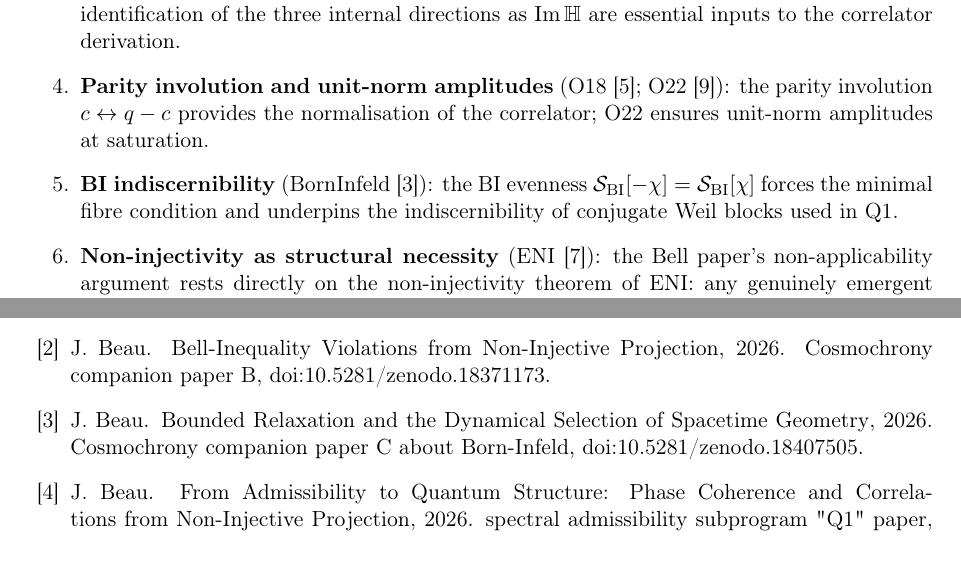
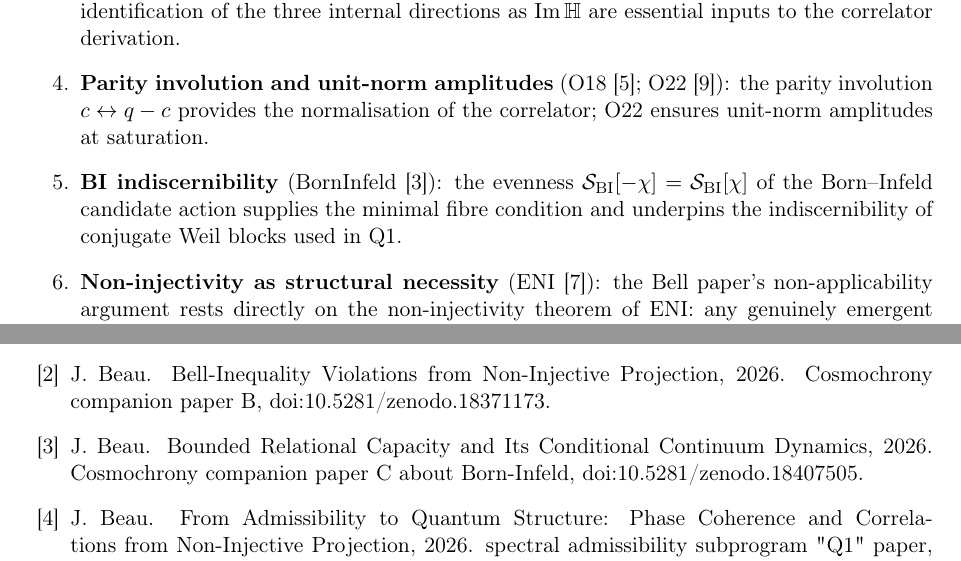
Before and after one commit to Cosmochrony/quantum-structure-note, a LaTeX paper (tex/QuantumStructureNote.tex, which reads tex/cosmochrony-bibliography.bib): two parts of pages 6 and 9 of 9, joined at a grey line, cut so that both start at the same text. Compiled offline with pdfLaTeX.

Commit message:
State the fibre condition as supplied by the Born-Infeld candidate action's parity
Aligns with the companion capacity paper v2.0; bibliography title updated.

```diff
--- a/tex/QuantumStructureNote.tex
+++ b/tex/QuantumStructureNote.tex
@@ -376,9 +376,9 @@ fibre structure beyond the two-element parity sector of O18 and remains open.
       correlator; O22 ensures unit-norm amplitudes at saturation.
 
       \item \textbf{BI indiscernibility} (BornInfeld~\cite{Beau2026c}):
-      the BI evenness $\mathcal{S}_{\mathrm{BI}}[-\chi] = \mathcal{S}_{\mathrm{BI}}[\chi]$
-      forces the minimal fibre condition and underpins the indiscernibility of conjugate Weil
-      blocks used in Q1.
+      the evenness $\mathcal{S}_{\mathrm{BI}}[-\chi] = \mathcal{S}_{\mathrm{BI}}[\chi]$
+      of the Born--Infeld candidate action supplies the minimal fibre condition and underpins
+      the indiscernibility of conjugate Weil blocks used in Q1.
 
       \item \textbf{Non-injectivity as structural necessity} (ENI~\cite{Beau2026l}):
       the Bell paper's non-applicability argument rests directly on the non-injectivity
--- a/tex/cosmochrony-bibliography.bib
+++ b/tex/cosmochrony-bibliography.bib
@@ -9,7 +9,7 @@
 
 @misc{Beau2026c,
   author = {Beau, J.},
-  title = {{Bounded Relaxation and the Dynamical Selection of Spacetime Geometry}},
+  title = {{Bounded Relational Capacity and Its Conditional Continuum Dynamics}},
   journal = {Preprint},
   year = {2026},
   note = {Cosmochrony companion paper C about Born-Infeld,
```
